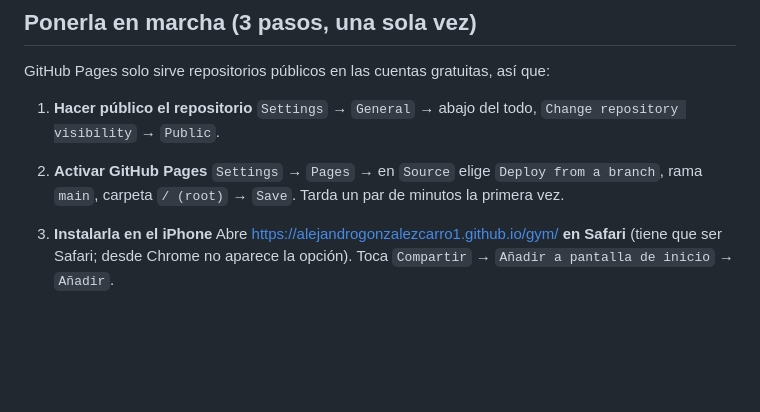
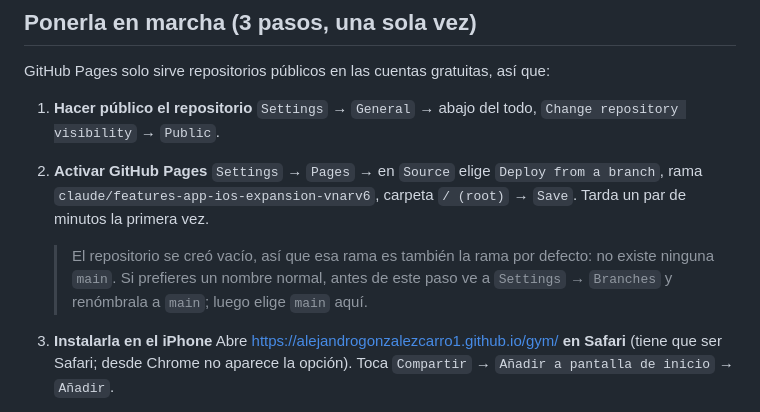
Before and after one commit to alejandrogonzalezcarro1/gym, a Markdown page: README.md, the part around the change. Drawn GitHub-style; blank space fills up the shorter version.

Commit message:
README: corregir la rama a elegir en GitHub Pages
El repositorio se creó sin commits, así que al subir la rama de trabajo GitHub
la marcó como rama por defecto y no existe ninguna main. Las instrucciones
pedían elegir main en Settings -> Pages, que no aparece en el desplegable.

```diff
--- a/README.md
+++ b/README.md
@@ -18,8 +18,12 @@ GitHub Pages solo sirve repositorios públicos en las cuentas gratuitas, así qu
 
 2. **Activar GitHub Pages**
    `Settings` → `Pages` → en `Source` elige `Deploy from a branch`,
-   rama `main`, carpeta `/ (root)` → `Save`.
+   rama `claude/features-app-ios-expansion-vnarv6`, carpeta `/ (root)` → `Save`.
    Tarda un par de minutos la primera vez.
+
+   > El repositorio se creó vacío, así que esa rama es también la rama por defecto:
+   > no existe ninguna `main`. Si prefieres un nombre normal, antes de este paso ve a
+   > `Settings` → `Branches` y renómbrala a `main`; luego elige `main` aquí.
 
 3. **Instalarla en el iPhone**
    Abre <https://alejandrogonzalezcarro1.github.io/gym/> **en Safari**
```
